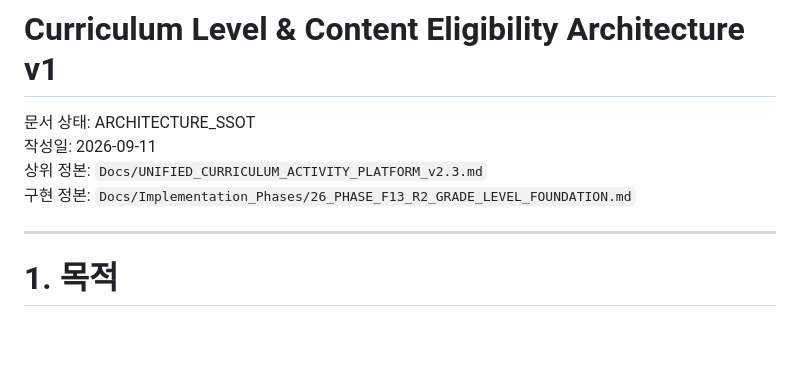
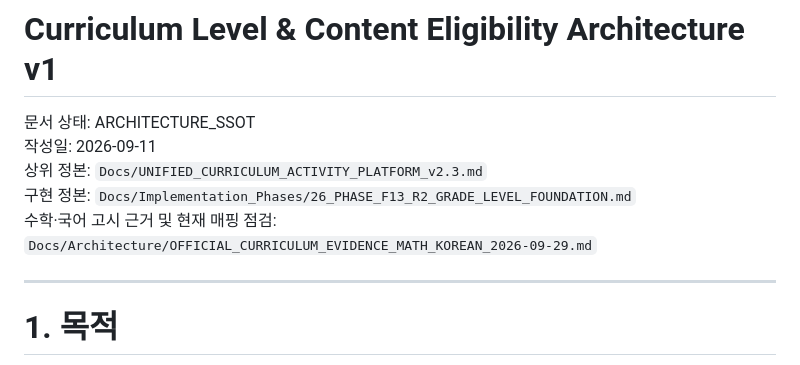
Before and after one commit to nothing2that-sys/study-canvas, a Markdown page: Docs/Architecture/CURRICULUM_LEVEL_AND_CONTENT_ELIGIBILITY_V1.md, the part around the change. Drawn GitHub-style; blank space fills up the shorter version.

Commit message:
Document official math and Korean curriculum evidence

```diff
--- a/Docs/Architecture/CURRICULUM_LEVEL_AND_CONTENT_ELIGIBILITY_V1.md
+++ b/Docs/Architecture/CURRICULUM_LEVEL_AND_CONTENT_ELIGIBILITY_V1.md
@@ -4,6 +4,7 @@
 작성일: 2026-09-11
 상위 정본: `Docs/UNIFIED_CURRICULUM_ACTIVITY_PLATFORM_v2.3.md`
 구현 정본: `Docs/Implementation_Phases/26_PHASE_F13_R2_GRADE_LEVEL_FOUNDATION.md`
+수학·국어 고시 근거 및 현재 매핑 점검: `Docs/Architecture/OFFICIAL_CURRICULUM_EVIDENCE_MATH_KOREAN_2026-09-29.md`
 
 ---
 
```
